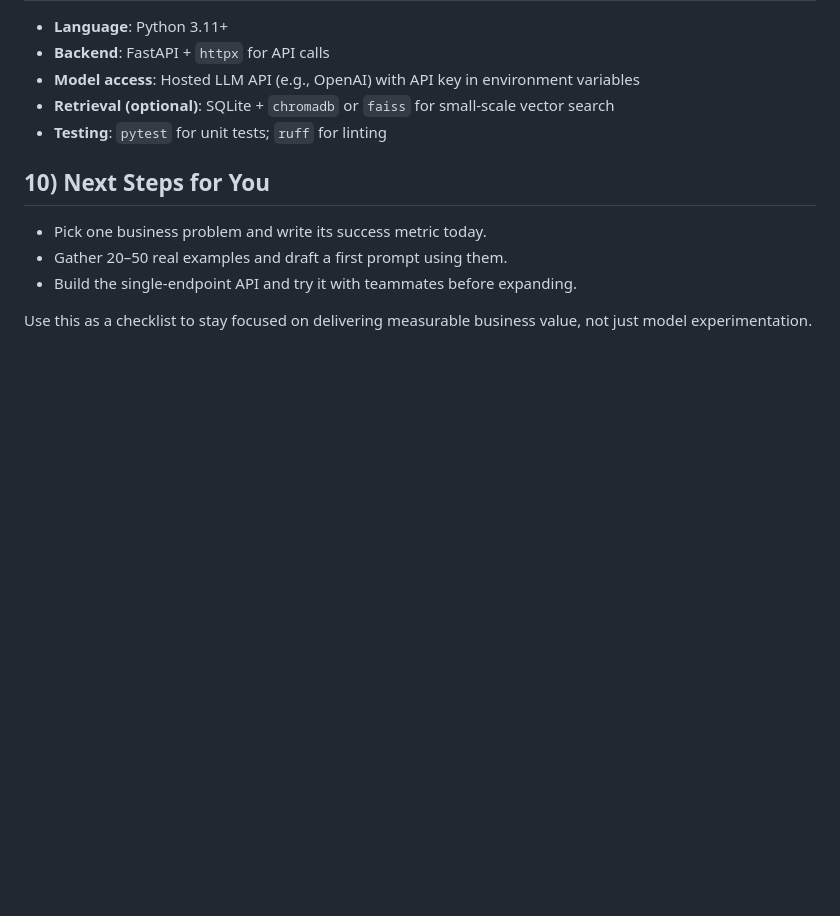
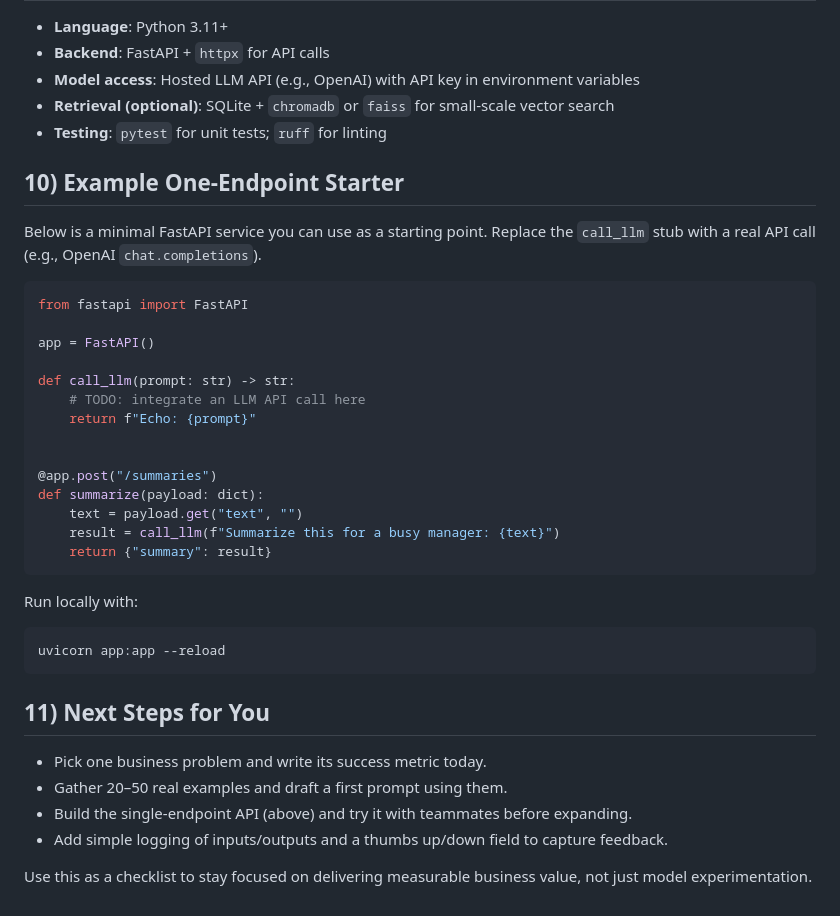
Before and after one commit to fpvk5gmfnn-maker/testing, a Markdown page: docs/AI_PROJECT_GUIDE.md, the part around the change. Drawn GitHub-style; blank space fills up the shorter version.

Commit message:
Add FastAPI starter example to AI guide

````diff
--- a/docs/AI_PROJECT_GUIDE.md
+++ b/docs/AI_PROJECT_GUIDE.md
@@ -52,9 +52,36 @@ This guide walks through how to structure, build, and iterate on a small AI-powe
 - **Retrieval (optional)**: SQLite + `chromadb` or `faiss` for small-scale vector search
 - **Testing**: `pytest` for unit tests; `ruff` for linting
 
-## 10) Next Steps for You
+## 10) Example One-Endpoint Starter
+Below is a minimal FastAPI service you can use as a starting point. Replace the `call_llm` stub with a real API call (e.g., OpenAI `chat.completions`).
+
+```python
+from fastapi import FastAPI
+
+app = FastAPI()
+
+def call_llm(prompt: str) -> str:
+    # TODO: integrate an LLM API call here
+    return f"Echo: {prompt}"
+
+
+@app.post("/summaries")
+def summarize(payload: dict):
+    text = payload.get("text", "")
+    result = call_llm(f"Summarize this for a busy manager: {text}")
+    return {"summary": result}
+```
+
+Run locally with:
+
+```bash
+uvicorn app:app --reload
+```
+
+## 11) Next Steps for You
 - Pick one business problem and write its success metric today.
 - Gather 20–50 real examples and draft a first prompt using them.
-- Build the single-endpoint API and try it with teammates before expanding.
+- Build the single-endpoint API (above) and try it with teammates before expanding.
+- Add simple logging of inputs/outputs and a thumbs up/down field to capture feedback.
 
 Use this as a checklist to stay focused on delivering measurable business value, not just model experimentation.
````
